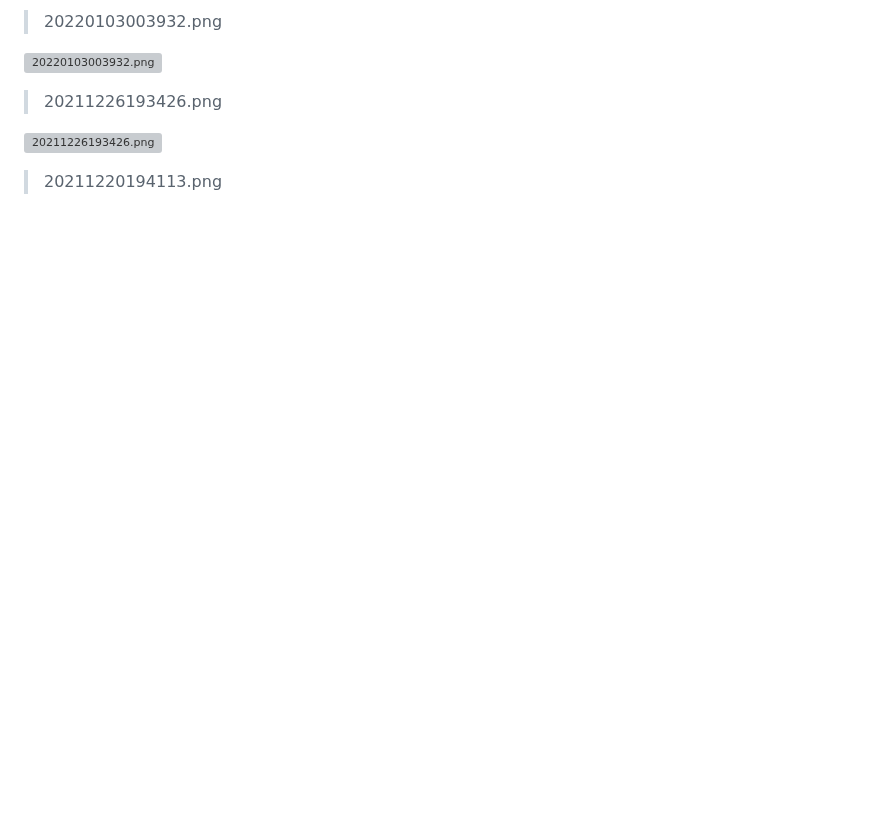
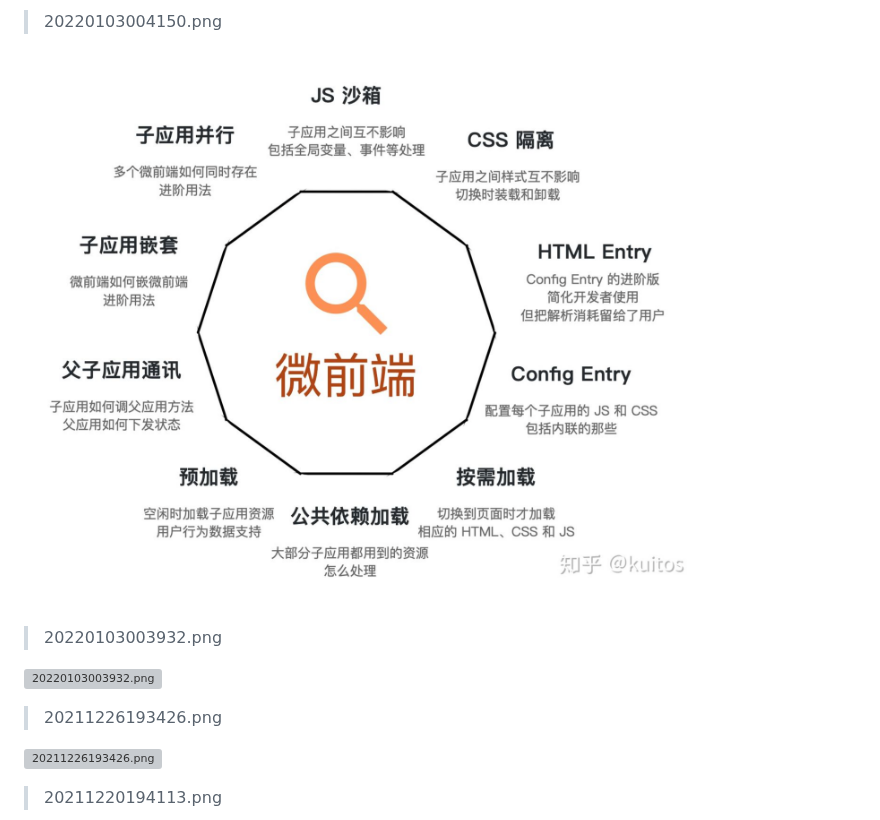
Before and after one commit to mackxu/picgo-images, a Markdown page: index.md, the part around the change. Drawn GitHub-style; pictures changed too: img/20220103004150.png (added); blank space fills up the shorter version; grey boxes are pictures that could not be loaded.

```diff
--- a/index.md
+++ b/index.md
@@ -1,4 +1,7 @@
 
+  > 20220103004150.png
+
+  ![20220103004150.png](./img/20220103004150.png)
   > 20220103003932.png
 
   ![20220103003932.png](./img/20220103003932.png)
```
